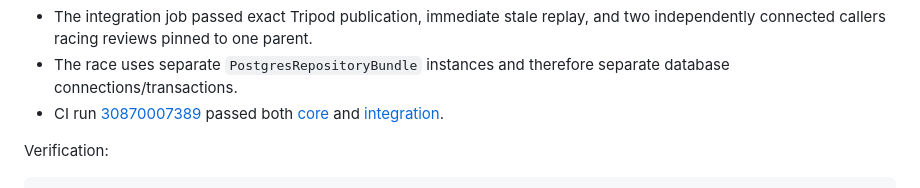
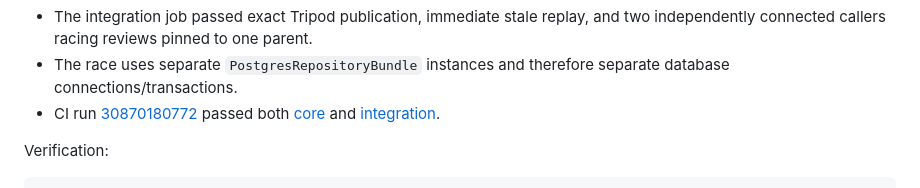
Before and after one commit to Drakosfire/DungeonMind, a Markdown page: Docs/Handoffs/HANDOFF-b2f-b-finalized-review-expected-parent-cas-publication.md, the part around the change. Rendered like a GitHub page.

Commit message:
docs: link final B.2f-b CI run
Point the implementation handback at the green CI run covering the complete publication proof set.

Co-authored-by: Cursor <cursoragent@cursor.com>

```diff
--- a/Docs/Handoffs/HANDOFF-b2f-b-finalized-review-expected-parent-cas-publication.md
+++ b/Docs/Handoffs/HANDOFF-b2f-b-finalized-review-expected-parent-cas-publication.md
@@ -414,9 +414,9 @@ PostgreSQL owning-boundary results:
 - The race uses separate `PostgresRepositoryBundle` instances and therefore
   separate database connections/transactions.
 - CI run
-  [30870007389](https://github.com/Drakosfire/DungeonMind/actions/runs/30870007389)
-  passed both [core](https://github.com/Drakosfire/DungeonMind/actions/runs/30870007389/job/91869890666)
-  and [integration](https://github.com/Drakosfire/DungeonMind/actions/runs/30870007389/job/91869890689).
+  [30870180772](https://github.com/Drakosfire/DungeonMind/actions/runs/30870180772)
+  passed both [core](https://github.com/Drakosfire/DungeonMind/actions/runs/30870180772/job/91870401062)
+  and [integration](https://github.com/Drakosfire/DungeonMind/actions/runs/30870180772/job/91870401050).
 
 Verification:
 
```
